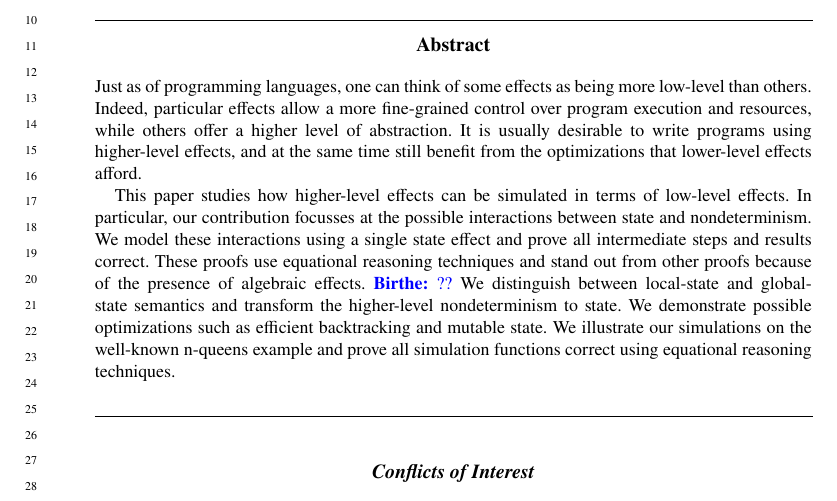
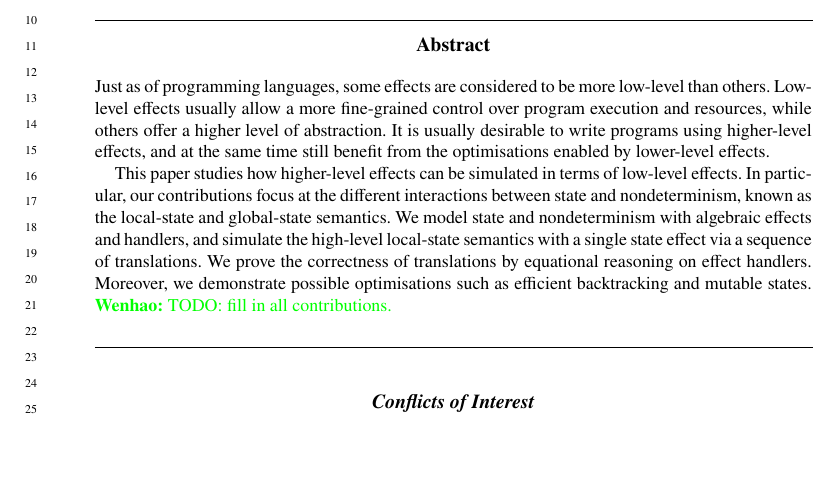
Before and after one commit to scmu/monad-reasoning, a LaTeX document (jfp-for-real-this-time/paper.lhs.tex, which reads jfp-for-real-this-time/macros.tex): part of the page, cut so that both start at the same text, the shorter picture padded with empty space. Compiled offline with pdfLaTeX.

Commit message:
revise abstract

```diff
--- a/jfp-for-real-this-time/macros.tex
+++ b/jfp-for-real-this-time/macros.tex
@@ -1,6 +1,6 @@
 \newcommand{\todo}[1]{\textcolor{red}{\underline{TODO:} #1}}
 \newcommand{\birthe}[1]{\textcolor{blue}{\textbf{Birthe:} #1}}
-\newcommand{\wenhao}[1]{\textcolor{cyan}{\textbf{Wenhao:} #1}}
+\newcommand{\wenhao}[1]{\textcolor{green}{\textbf{Wenhao:} #1}}
 \newcommand{\tom}[1]{\textcolor{purple}{\textbf{Tom:} #1}}
 
 \usepackage{stmaryrd}
--- a/jfp-for-real-this-time/paper.lhs.tex
+++ b/jfp-for-real-this-time/paper.lhs.tex
@@ -45,25 +45,37 @@
 \end{authgrp}
 
 \begin{abstract}
-  Just as of programming languages, one can think of some effects as being more
-  low-level than others. Indeed, particular effects allow a more fine-grained
-  control over program execution and resources, while others offer a higher level
-  of abstraction. It is usually desirable to
-  write programs using higher-level effects, and at the same time still
-  benefit from the optimizations that lower-level effects afford.
+  Just as of programming languages, some effects are considered to be
+  more low-level than others. Low-level effects usually allow a more
+  fine-grained control over program execution and resources, while
+  others offer a higher level of abstraction. It is usually desirable
+  to write programs using higher-level effects, and at the same time
+  still benefit from the optimisations enabled by lower-level effects.
 
-  This paper studies how higher-level effects can be simulated in terms of low-level effects.
-  In particular, our contribution focusses at the possible interactions between
-  state and nondeterminism.
-  We model these interactions using a single state effect and prove all intermediate
-  steps and results correct.
-  These proofs use equational reasoning techniques and stand out
-  from other proofs because of the presence of algebraic effects. \birthe{??}
-  We distinguish between local-state and global-state semantics
-  and transform the higher-level nondeterminism to state. We demonstrate
-  possible optimizations such as efficient backtracking and mutable state.
-  We illustrate our simulations on the well-known n-queens example and
-  prove all simulation functions correct using equational reasoning techniques.
+  This paper studies how higher-level effects can be simulated in
+  terms of low-level effects.
+  %
+  In particular, our contributions focus at the different interactions
+  between state and nondeterminism, known as the local-state and
+  global-state semantics.
+  %
+  We model state and nondeterminism with algebraic effects and
+  handlers, and simulate the high-level local-state semantics with a
+  single state effect via a sequence of translations.
+  %
+  We prove the correctness of translations by equational reasoning on
+  effect handlers.
+  %
+%   We distinguish between local-state and global-state semantics and
+%   transform the higher-level nondeterminism to state.
+  %
+  Moreover, we demonstrate possible optimisations such as efficient
+  backtracking and mutable states.
+  %
+%   We illustrate our simulations on the well-known n-queens example.
+%   prove all simulation functions correct using equational reasoning
+%   techniques.
+  \wenhao{TODO: fill in all contributions.}
 \end{abstract}
 
 \maketitle
```
Also changed, not shown: jfp-for-real-this-time/makefile.
